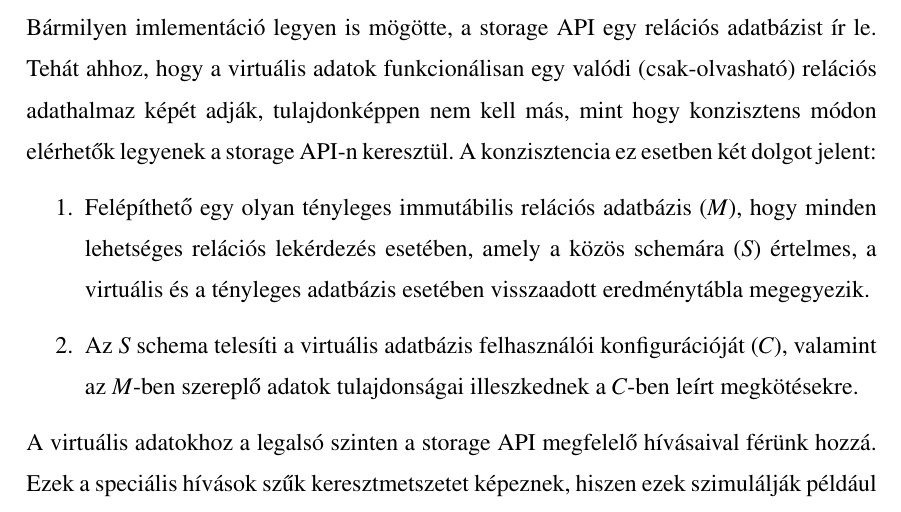
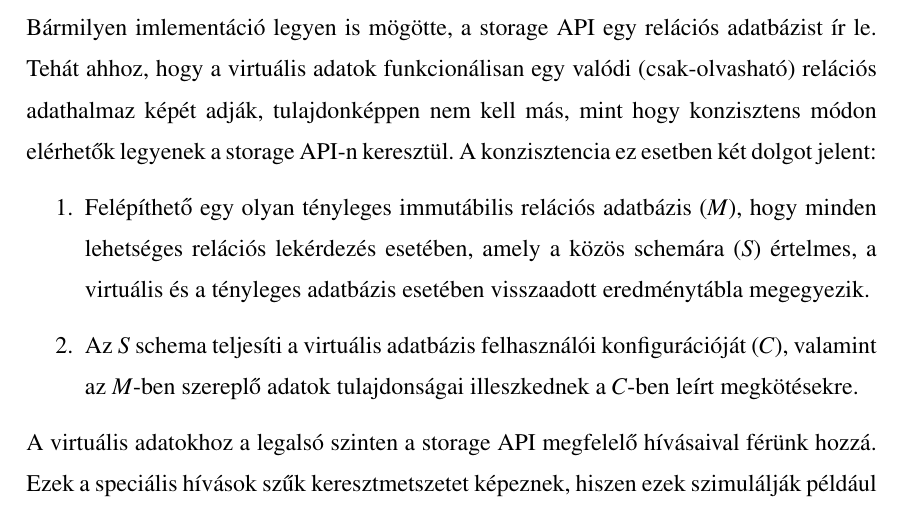
Before and after one commit to davidsusu/holodb-tdk, a LaTeX thesis (dolgozat/src/index.tex): part of page 12 of 21, cut so that both start at the same text. Compiled offline with pdfLaTeX.

Commit message:
Fix typo

```diff
--- a/dolgozat/src/index.tex
+++ b/dolgozat/src/index.tex
@@ -143,7 +143,7 @@ A konzisztencia ez esetben két dolgot jelent:
   \item Felépíthető egy olyan tényleges immutábilis relációs adatbázis ($M$),
         hogy minden lehetséges relációs lekérdezés esetében, amely a közös schemára ($S$) értelmes,
         a virtuális és a tényleges adatbázis esetében visszaadott eredménytábla megegyezik.
-  \item Az $S$ schema telesíti a virtuális adatbázis felhasználói konfigurációját ($C$),
+  \item Az $S$ schema teljesíti a virtuális adatbázis felhasználói konfigurációját ($C$),
         valamint az $M$-ben szereplő adatok tulajdonságai illeszkednek a $C$-ben leírt megkötésekre.
 \end{enumerate}
 
```
